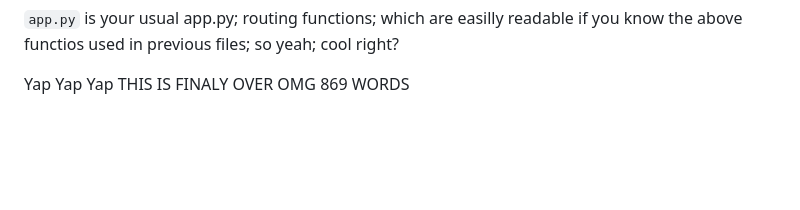
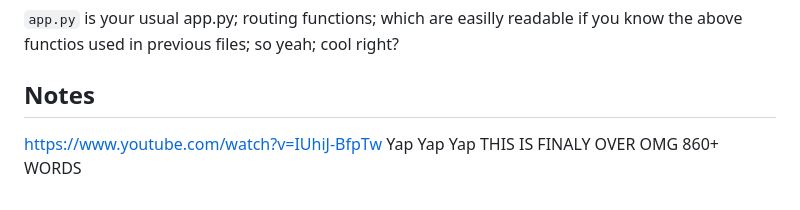
Before and after one commit to dmxruser/Lecture2Level, a Markdown page: README.md, the part around the change. Drawn GitHub-style; blank space fills up the shorter version.

Commit message:
IM FINALLY FREE

```diff
--- a/README.md
+++ b/README.md
@@ -29,4 +29,6 @@ There are a total of 4 important files here; with some being much longer than ot
 
 ``app.py`` is your usual app.py; routing functions; which are easilly readable if you know the above functios used in previous files; so yeah; cool right?
 
-Yap Yap Yap THIS IS FINALY OVER OMG 869 WORDS
+## Notes
+https://www.youtube.com/watch?v=IUhiJ-BfpTw
+Yap Yap Yap THIS IS FINALY OVER OMG 860+ WORDS
```
